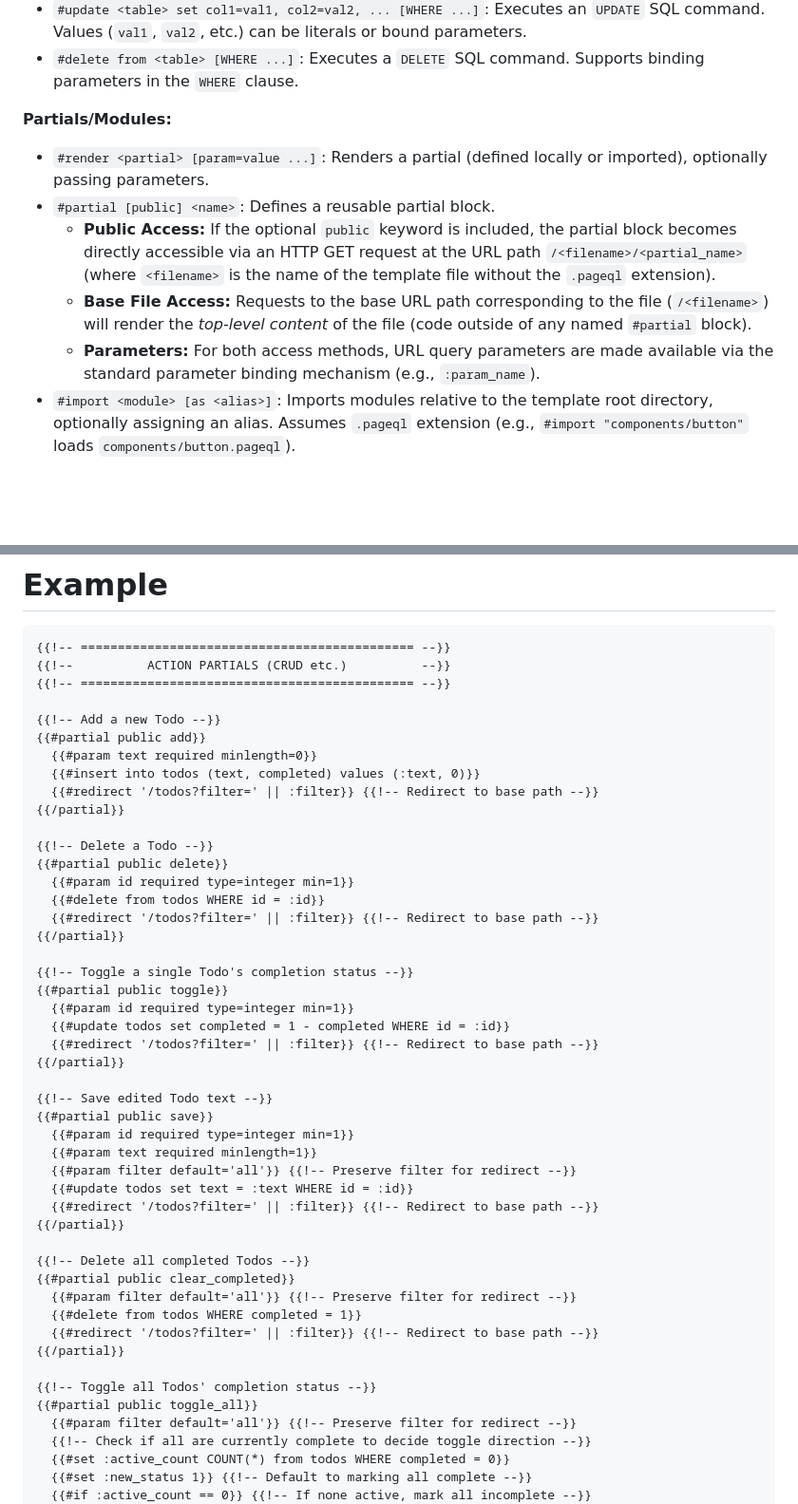
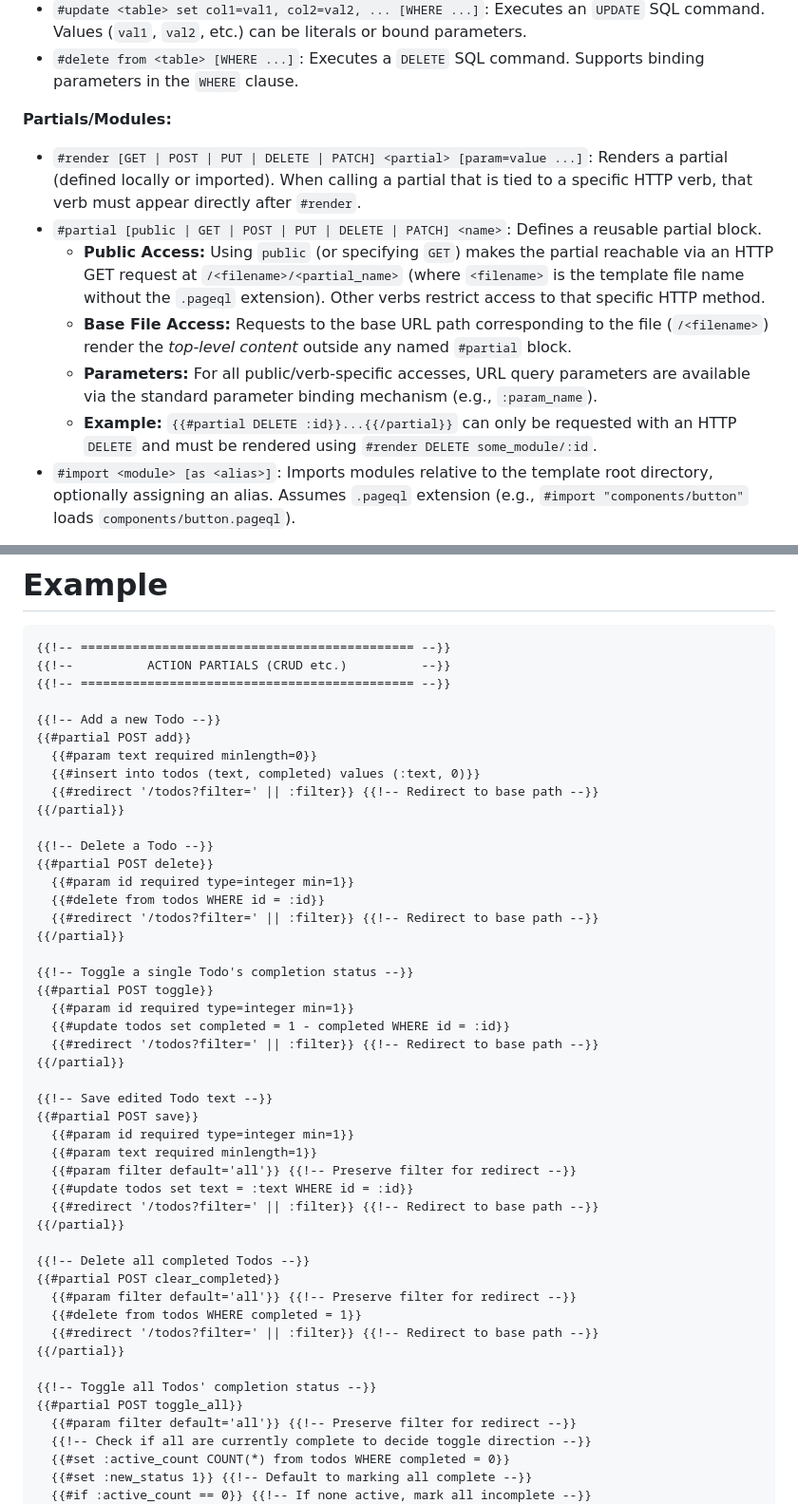
Before and after one commit to adamritter/pageql, a Markdown page: README.md, 2 parts joined by grey strips. Shown: that part at 95% size. Rendered like a GitHub page; blank space fills up the shorter version.

Commit message:
Document HTTP verb syntax for #render

```diff
--- a/README.md
+++ b/README.md
@@ -72,11 +72,12 @@ pageql -path/to/your/database.sqlite ./templates
 
 **Partials/Modules:**
 
-*   `#render <partial> [param=value ...]`: Renders a partial (defined locally or imported), optionally passing parameters.
-*   `#partial [public] <name>`: Defines a reusable partial block.
-    *   **Public Access:** If the optional `public` keyword is included, the partial block becomes directly accessible via an HTTP GET request at the URL path `/<filename>/<partial_name>` (where `<filename>` is the name of the template file without the `.pageql` extension).
-    *   **Base File Access:** Requests to the base URL path corresponding to the file (`/<filename>`) will render the *top-level content* of the file (code outside of any named `#partial` block).
-    *   **Parameters:** For both access methods, URL query parameters are made available via the standard parameter binding mechanism (e.g., `:param_name`).
+*   `#render [GET | POST | PUT | DELETE | PATCH] <partial> [param=value ...]`: Renders a partial (defined locally or imported). When calling a partial that is tied to a specific HTTP verb, that verb must appear directly after `#render`.
+*   `#partial [public | GET | POST | PUT | DELETE | PATCH] <name>`: Defines a reusable partial block.
+    *   **Public Access:** Using `public` (or specifying `GET`) makes the partial reachable via an HTTP GET request at `/<filename>/<partial_name>` (where `<filename>` is the template file name without the `.pageql` extension). Other verbs restrict access to that specific HTTP method.
+    *   **Base File Access:** Requests to the base URL path corresponding to the file (`/<filename>`) render the *top-level content* outside any named `#partial` block.
+    *   **Parameters:** For all public/verb-specific accesses, URL query parameters are available via the standard parameter binding mechanism (e.g., `:param_name`).
+    *   **Example:** `{{#partial DELETE :id}}...{{/partial}}` can only be requested with an HTTP `DELETE` and must be rendered using `#render DELETE some_module/:id`.
 *   `#import <module> [as <alias>]`: Imports modules relative to the template root directory, optionally assigning an alias. Assumes `.pageql` extension (e.g., `#import "components/button"` loads `components/button.pageql`).
 
 **Variable Manipulation:**
@@ -177,28 +178,28 @@ Generally, you can use standard SQL expressions supported by your database, such
 {{!-- ============================================= --}}
 
 {{!-- Add a new Todo --}}
-{{#partial public add}}
+{{#partial POST add}}
   {{#param text required minlength=0}}
   {{#insert into todos (text, completed) values (:text, 0)}}
   {{#redirect '/todos?filter=' || :filter}} {{!-- Redirect to base path --}}
 {{/partial}}
 
 {{!-- Delete a Todo --}}
-{{#partial public delete}}
+{{#partial POST delete}}
   {{#param id required type=integer min=1}}
   {{#delete from todos WHERE id = :id}}
   {{#redirect '/todos?filter=' || :filter}} {{!-- Redirect to base path --}}
 {{/partial}}
 
 {{!-- Toggle a single Todo's completion status --}}
-{{#partial public toggle}}
+{{#partial POST toggle}}
   {{#param id required type=integer min=1}}
   {{#update todos set completed = 1 - completed WHERE id = :id}}
   {{#redirect '/todos?filter=' || :filter}} {{!-- Redirect to base path --}}
 {{/partial}}
 
 {{!-- Save edited Todo text --}}
-{{#partial public save}}
+{{#partial POST save}}
   {{#param id required type=integer min=1}}
   {{#param text required minlength=1}}
   {{#param filter default='all'}} {{!-- Preserve filter for redirect --}}
@@ -207,14 +208,14 @@ Generally, you can use standard SQL expressions supported by your database, such
 {{/partial}}
 
 {{!-- Delete all completed Todos --}}
-{{#partial public clear_completed}}
+{{#partial POST clear_completed}}
   {{#param filter default='all'}} {{!-- Preserve filter for redirect --}}
   {{#delete from todos WHERE completed = 1}}
   {{#redirect '/todos?filter=' || :filter}} {{!-- Redirect to base path --}}
 {{/partial}}
 
 {{!-- Toggle all Todos' completion status --}}
-{{#partial public toggle_all}}
+{{#partial POST toggle_all}}
   {{#param filter default='all'}} {{!-- Preserve filter for redirect --}}
   {{!-- Check if all are currently complete to decide toggle direction --}}
   {{#set :active_count COUNT(*) from todos WHERE completed = 0}}
```
